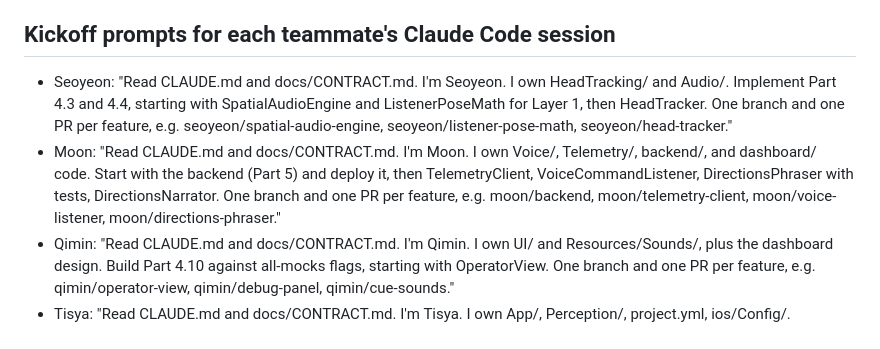
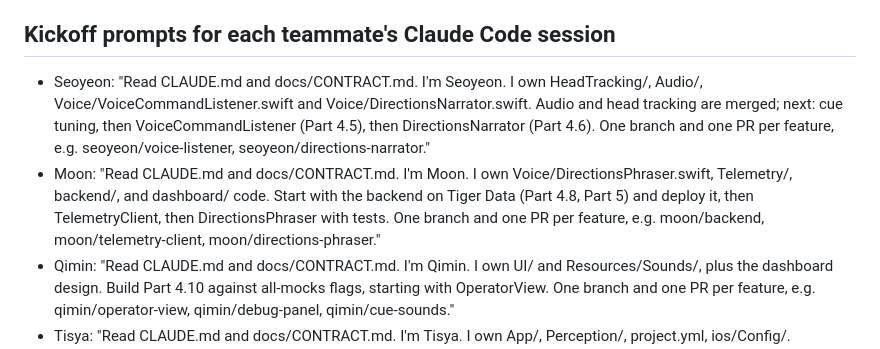
Before and after one commit to tisya05/hack-knight-gwh, a Markdown page: CLAUDE.md, the part around the change. GitHub-like rendering.

```diff
--- a/CLAUDE.md
+++ b/CLAUDE.md
@@ -20,7 +20,7 @@ Spatial-audio object finder for blind and low-vision users. Read docs/CONTRACT.m
 - Backend: see backend/README.md
 
 ## Kickoff prompts for each teammate's Claude Code session
-- Seoyeon: "Read CLAUDE.md and docs/CONTRACT.md. I'm Seoyeon. I own HeadTracking/ and Audio/. Implement Part 4.3 and 4.4, starting with SpatialAudioEngine and ListenerPoseMath for Layer 1, then HeadTracker. One branch and one PR per feature, e.g. seoyeon/spatial-audio-engine, seoyeon/listener-pose-math, seoyeon/head-tracker."
-- Moon: "Read CLAUDE.md and docs/CONTRACT.md. I'm Moon. I own Voice/, Telemetry/, backend/, and dashboard/ code. Start with the backend (Part 5) and deploy it, then TelemetryClient, VoiceCommandListener, DirectionsPhraser with tests, DirectionsNarrator. One branch and one PR per feature, e.g. moon/backend, moon/telemetry-client, moon/voice-listener, moon/directions-phraser."
+- Seoyeon: "Read CLAUDE.md and docs/CONTRACT.md. I'm Seoyeon. I own HeadTracking/, Audio/, Voice/VoiceCommandListener.swift and Voice/DirectionsNarrator.swift. Audio and head tracking are merged; next: cue tuning, then VoiceCommandListener (Part 4.5), then DirectionsNarrator (Part 4.6). One branch and one PR per feature, e.g. seoyeon/voice-listener, seoyeon/directions-narrator."
+- Moon: "Read CLAUDE.md and docs/CONTRACT.md. I'm Moon. I own Voice/DirectionsPhraser.swift, Telemetry/, backend/, and dashboard/ code. Start with the backend on Tiger Data (Part 4.8, Part 5) and deploy it, then TelemetryClient, then DirectionsPhraser with tests. One branch and one PR per feature, e.g. moon/backend, moon/telemetry-client, moon/directions-phraser."
 - Qimin: "Read CLAUDE.md and docs/CONTRACT.md. I'm Qimin. I own UI/ and Resources/Sounds/, plus the dashboard design. Build Part 4.10 against all-mocks flags, starting with OperatorView. One branch and one PR per feature, e.g. qimin/operator-view, qimin/debug-panel, qimin/cue-sounds."
 - Tisya: "Read CLAUDE.md and docs/CONTRACT.md. I'm Tisya. I own App/, Perception/, project.yml, ios/Config/. Implement Part 4.1 and 4.2 in the order given in Part 0 step 10. One branch and one PR per feature, e.g. tisya/tap-to-place, tisya/ray-math, tisya/snapshot-capture, tisya/gemini-locator."
```
Also changed, not shown: docs/CONTRACT.md (+7 -4 lines).
